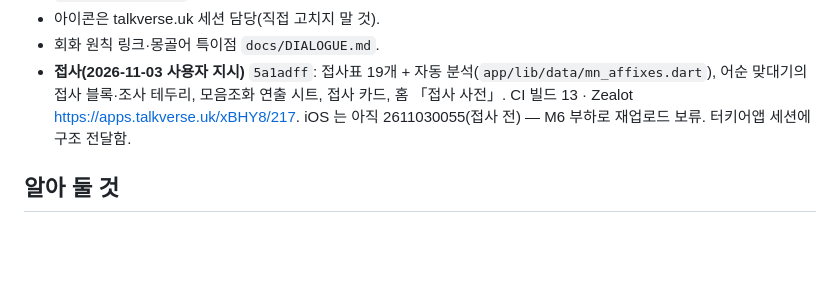
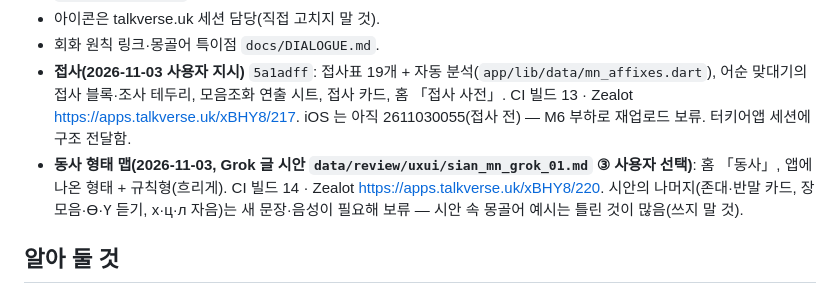
Before and after one commit to talkverselab/talkverse-mn, a Markdown page: HANDOFF.md, the part around the change. Drawn GitHub-style; blank space fills up the shorter version.

Commit message:
docs: HANDOFF — 동사 형태 맵·빌드 14 [skip ci]
Co-Authored-By: Claude Opus 5.5 <noreply@anthropic.com>
Claude-Session: https://claude.ai/code/session_01SQjY6Wm5pP498cTxMv33sw

```diff
--- a/HANDOFF.md
+++ b/HANDOFF.md
@@ -19,6 +19,7 @@
 - 아이콘은 talkverse.uk 세션 담당(직접 고치지 말 것).
 - 회화 원칙 링크·몽골어 특이점 `docs/DIALOGUE.md`.
 - **접사(2026-11-03 사용자 지시)** `5a1adff`: 접사표 19개 + 자동 분석(`app/lib/data/mn_affixes.dart`), 어순 맞대기의 접사 블록·조사 테두리, 모음조화 연출 시트, 접사 카드, 홈 「접사 사전」. CI 빌드 13 · Zealot https://apps.talkverse.uk/xBHY8/217. iOS 는 아직 2611030055(접사 전) — M6 부하로 재업로드 보류. 터키어앱 세션에 구조 전달함.
+- **동사 형태 맵(2026-11-03, Grok 글 시안 `data/review/uxui/sian_mn_grok_01.md` ③ 사용자 선택)**: 홈 「동사」, 앱에 나온 형태 + 규칙형(흐리게). CI 빌드 14 · Zealot https://apps.talkverse.uk/xBHY8/220. 시안의 나머지(존대·반말 카드, 장모음·Ө·Ү 듣기, х·ц·л 자음)는 새 문장·음성이 필요해 보류 — 시안 속 몽골어 예시는 틀린 것이 많음(쓰지 말 것).
 
 ## 알아 둘 것
 - 홈 화면에 스페인어 템플릿 잔재(「¡Hola!」·「PRINCIPIANTE 1」·「Minjun & Lucía」·진행 탭 「Poco a poco…」)가 남아 있음 — 문구 수정은 콘텐츠 금지가 풀리거나 사용자 지시가 있을 때.
```
